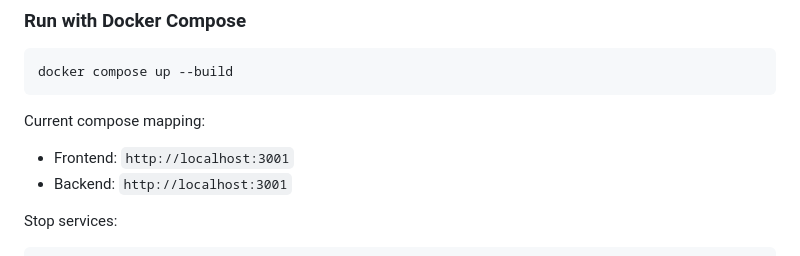
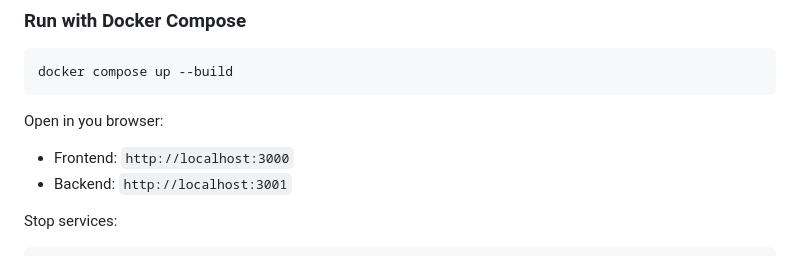
Before and after one commit to 21Chillie/job-tracker-app, a Markdown page: README.md, the part around the change. Drawn GitHub-style.

Commit message:
update: correct frontend port in Docker setup instructions

````diff
--- a/README.md
+++ b/README.md
@@ -181,9 +181,9 @@ docker build -f frontend/Dockerfile \
 docker compose up --build
 ```
 
-Current compose mapping:
+Open in you browser:
 
-- Frontend: `http://localhost:3001`
+- Frontend: `http://localhost:3000`
 - Backend: `http://localhost:3001`
 
 Stop services:
````
